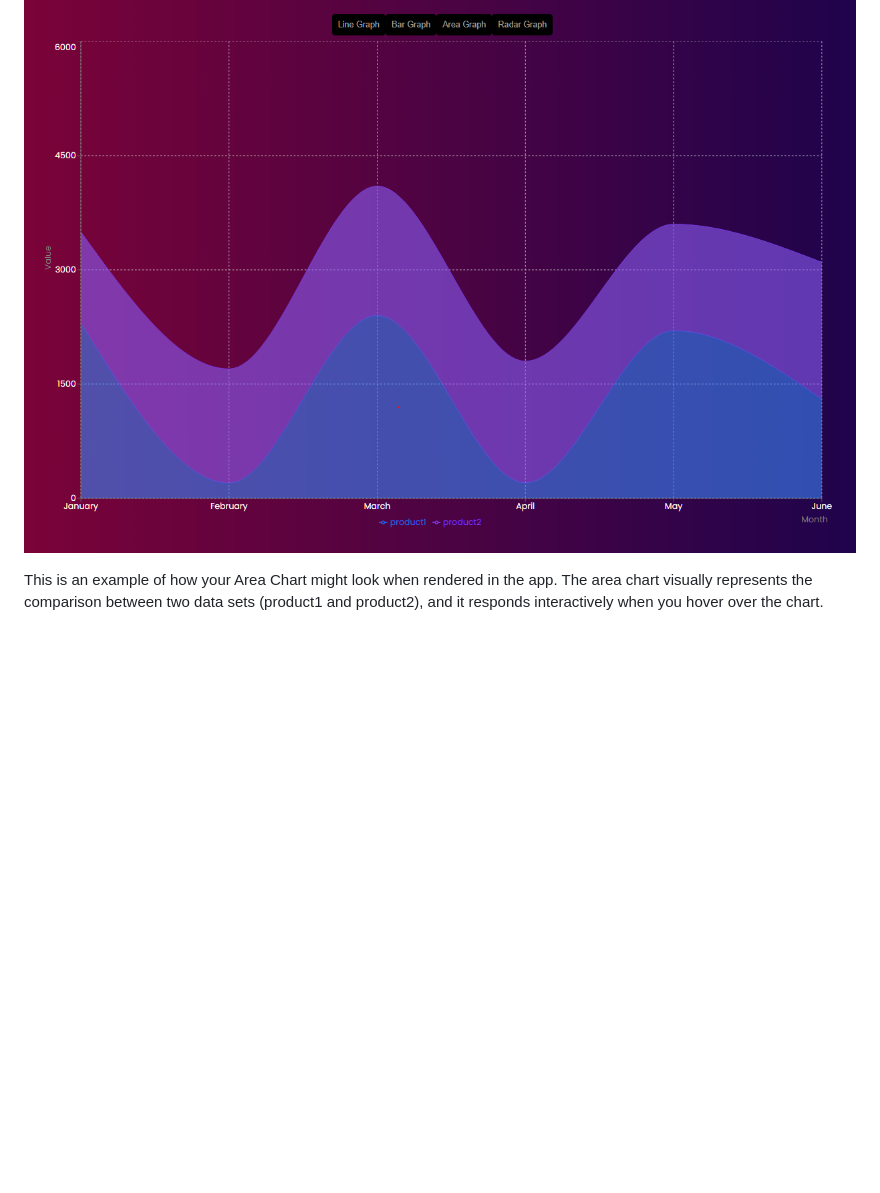
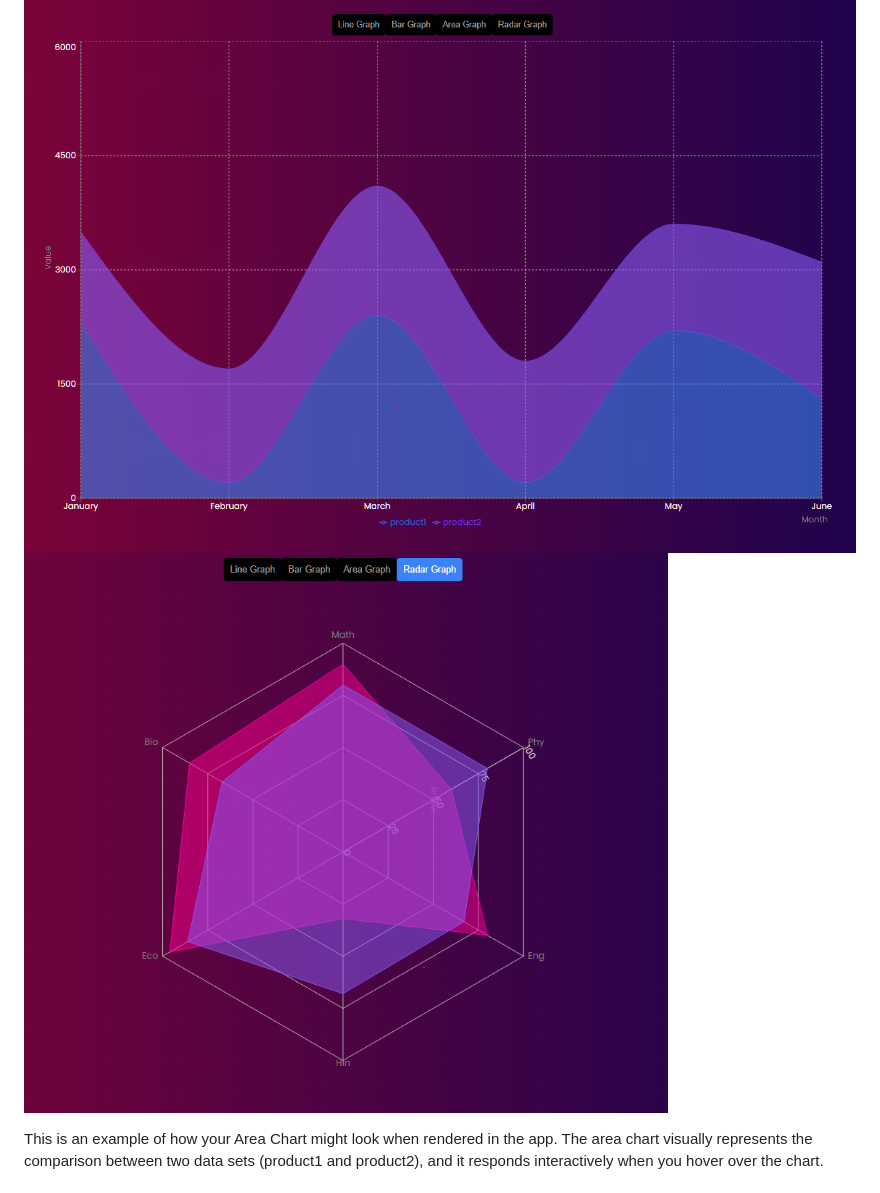
Before and after one commit to Kshitij013/Exposition-Assignment, a Markdown page: README.md, the part around the change. Rendered like a GitHub page; blank space fills up the shorter version.

```diff
--- a/README.md
+++ b/README.md
@@ -100,6 +100,7 @@ You can copy and paste this section directly into your README. This format not o
 **Area Chart Example**
 
 ![Area Chart Example](./images/Screenshot%202025-02-25%20184837.png)
+![Radar Chart Example](./images/radargraph.png)
 
 This is an example of how your Area Chart might look when rendered in the app. The area chart visually represents the comparison between two data sets (product1 and product2), and it responds interactively when you hover over the chart.
 
```
